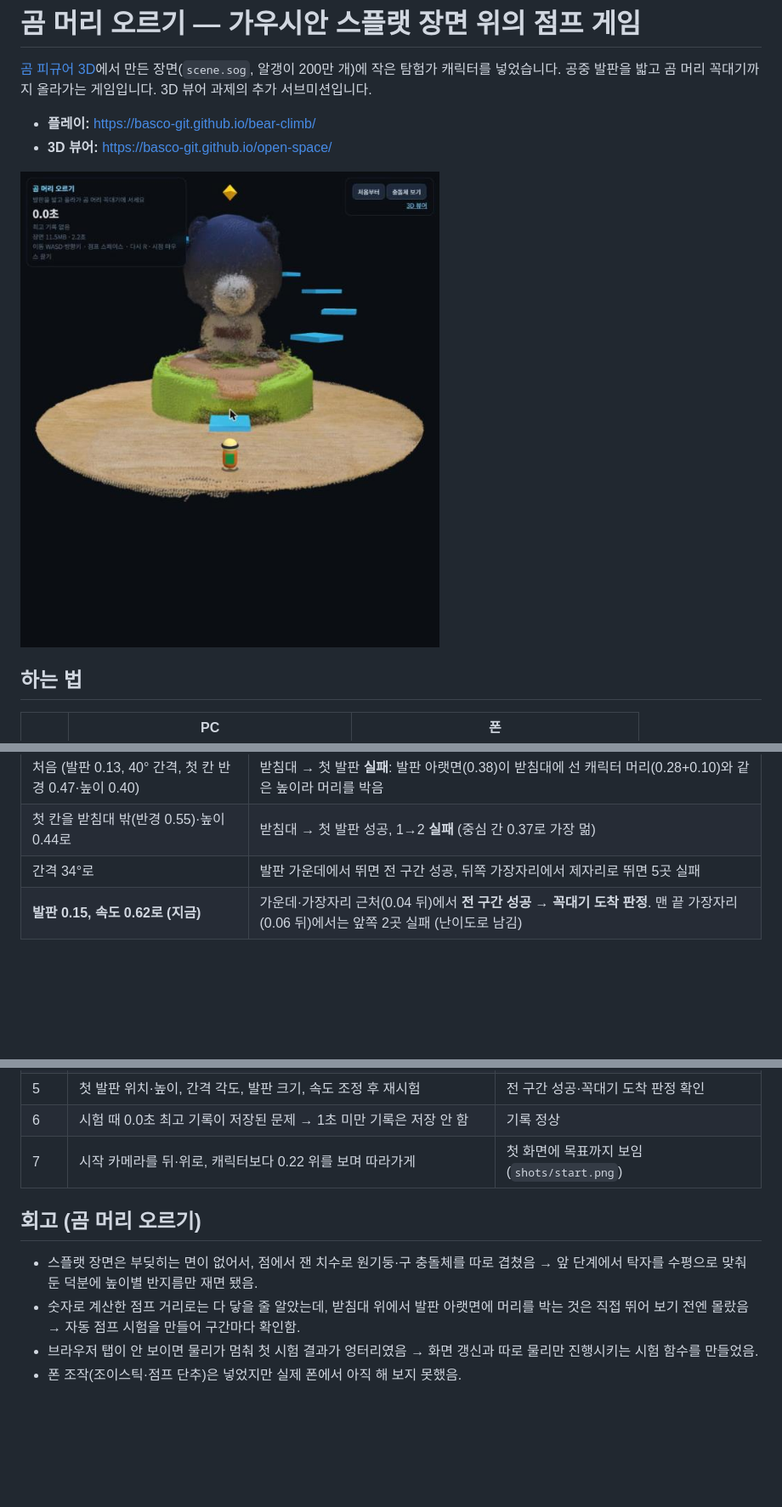
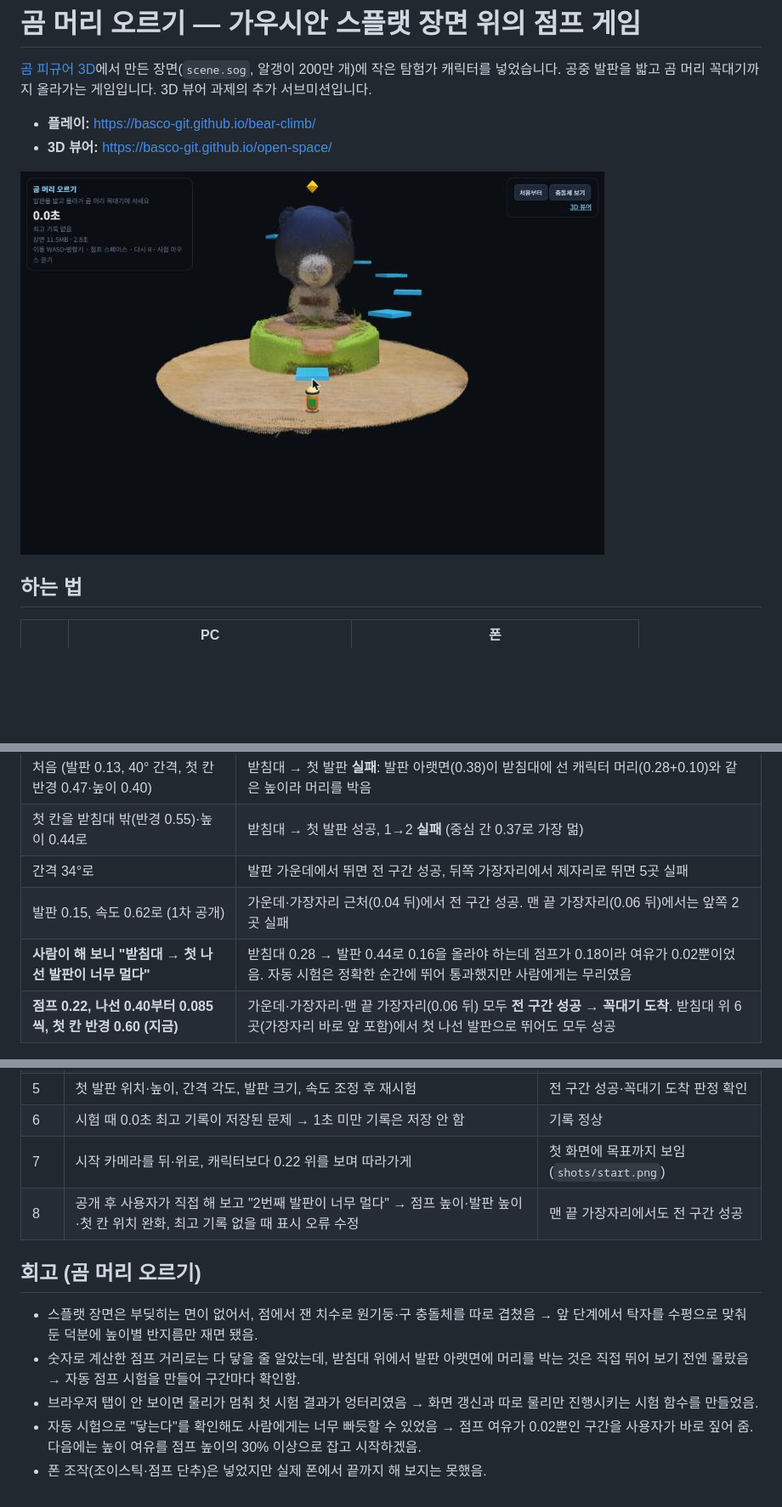
Before and after one commit to basco-git/bear-climb, a Markdown page: README.md, 3 parts joined by grey strips. Shown at 85% size. Rendered like a GitHub page; pictures changed too: shots/start.png; blank space fills up the shorter version.

```diff
--- a/README.md
+++ b/README.md
@@ -50,7 +50,9 @@
 | 처음 (발판 0.13, 40° 간격, 첫 칸 반경 0.47·높이 0.40) | 받침대 → 첫 발판 **실패**: 발판 아랫면(0.38)이 받침대에 선 캐릭터 머리(0.28+0.10)와 같은 높이라 머리를 박음 |
 | 첫 칸을 받침대 밖(반경 0.55)·높이 0.44로 | 받침대 → 첫 발판 성공, 1→2 **실패** (중심 간 0.37로 가장 멂) |
 | 간격 34°로 | 발판 가운데에서 뛰면 전 구간 성공, 뒤쪽 가장자리에서 제자리로 뛰면 5곳 실패 |
-| **발판 0.15, 속도 0.62로 (지금)** | 가운데·가장자리 근처(0.04 뒤)에서 **전 구간 성공 → 꼭대기 도착 판정**. 맨 끝 가장자리(0.06 뒤)에서는 앞쪽 2곳 실패 (난이도로 남김) |
+| 발판 0.15, 속도 0.62로 (1차 공개) | 가운데·가장자리 근처(0.04 뒤)에서 전 구간 성공. 맨 끝 가장자리(0.06 뒤)에서는 앞쪽 2곳 실패 |
+| **사람이 해 보니 "받침대 → 첫 나선 발판이 너무 멀다"** | 받침대 0.28 → 발판 0.44로 0.16을 올라야 하는데 점프가 0.18이라 여유가 0.02뿐이었음. 자동 시험은 정확한 순간에 뛰어 통과했지만 사람에게는 무리였음 |
+| **점프 0.22, 나선 0.40부터 0.085씩, 첫 칸 반경 0.60 (지금)** | 가운데·가장자리·맨 끝 가장자리(0.06 뒤) 모두 **전 구간 성공 → 꼭대기 도착**. 받침대 위 6곳(가장자리 바로 앞 포함)에서 첫 나선 발판으로 뛰어도 모두 성공 |
 
 ![오르는 중](shots/climbing.png)
 
@@ -75,10 +77,12 @@ shots/       캡처
 | 5 | 첫 발판 위치·높이, 간격 각도, 발판 크기, 속도 조정 후 재시험 | 전 구간 성공·꼭대기 도착 판정 확인 |
 | 6 | 시험 때 0.0초 최고 기록이 저장된 문제 → 1초 미만 기록은 저장 안 함 | 기록 정상 |
 | 7 | 시작 카메라를 뒤·위로, 캐릭터보다 0.22 위를 보며 따라가게 | 첫 화면에 목표까지 보임 (`shots/start.png`) |
+| 8 | 공개 후 사용자가 직접 해 보고 "2번째 발판이 너무 멀다" → 점프 높이·발판 높이·첫 칸 위치 완화, 최고 기록 없을 때 표시 오류 수정 | 맨 끝 가장자리에서도 전 구간 성공 |
 
 ## 회고 (곰 머리 오르기)
 
 - 스플랫 장면은 부딪히는 면이 없어서, 점에서 잰 치수로 원기둥·구 충돌체를 따로 겹쳤음 → 앞 단계에서 탁자를 수평으로 맞춰 둔 덕분에 높이별 반지름만 재면 됐음.
 - 숫자로 계산한 점프 거리로는 다 닿을 줄 알았는데, 받침대 위에서 발판 아랫면에 머리를 박는 것은 직접 뛰어 보기 전엔 몰랐음 → 자동 점프 시험을 만들어 구간마다 확인함.
 - 브라우저 탭이 안 보이면 물리가 멈춰 첫 시험 결과가 엉터리였음 → 화면 갱신과 따로 물리만 진행시키는 시험 함수를 만들었음.
-- 폰 조작(조이스틱·점프 단추)은 넣었지만 실제 폰에서 아직 해 보지 못했음.
+- 자동 시험으로 "닿는다"를 확인해도 사람에게는 너무 빠듯할 수 있었음 → 점프 여유가 0.02뿐인 구간을 사용자가 바로 짚어 줌. 다음에는 높이 여유를 점프 높이의 30% 이상으로 잡고 시작하겠음.
+- 폰 조작(조이스틱·점프 단추)은 넣었지만 실제 폰에서 끝까지 해 보지는 못했음.
```
Also changed, not shown: other parts of README.md (+1 -1 lines), 1 other file.
